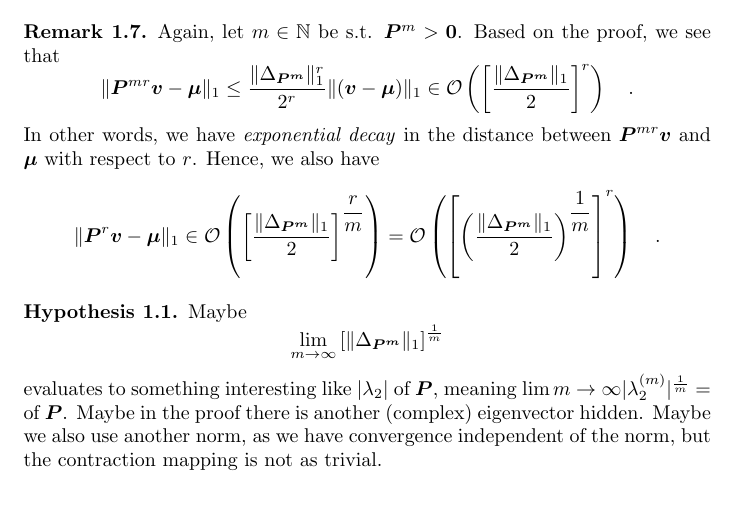
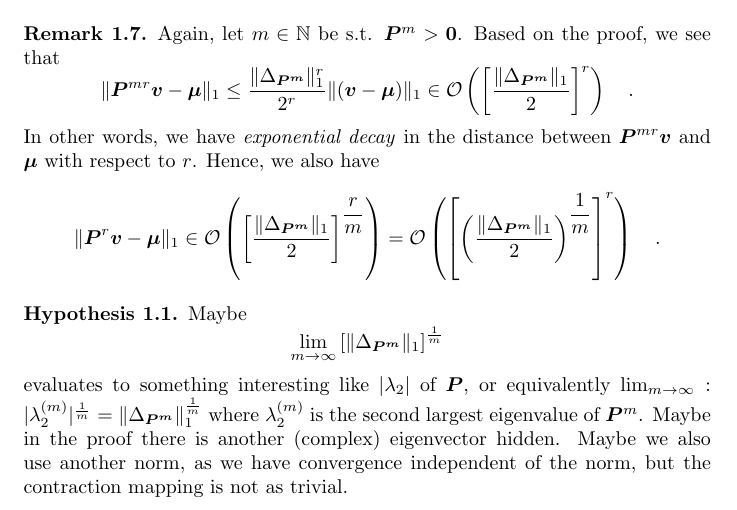
Before and after one commit to Hornissenreizen/Bachelorarbeit, a LaTeX document (latex/chapters/markov_chains_introduction/sub.tex): part of page 11 of 11, cut so that both start at the same text. Compiled offline with pdfLaTeX.

Commit message:
hypothesis

```diff
--- a/latex/chapters/markov_chains_introduction/sub.tex
+++ b/latex/chapters/markov_chains_introduction/sub.tex
@@ -433,7 +433,7 @@ This is a mouthful, and we will not prove this theorem in this general form, as
     \[
         \lim_{m \to \infty} \left[ \|\Delta_{\bm{P^m}}\|_1 \right] ^{\frac{1}{m}}
     \]
-    evaluates to something interesting like $|\lambda_2|$ of $\bm{P}$, meaning $\lim{m \to \infty} |\lambda_2^{(m)}|^{\frac{1}{m}} = $ of $\bm{P}$. Maybe in the proof there is another (complex) eigenvector hidden. Maybe we also use another norm, as we have convergence independent of the norm, but the contraction mapping is not as trivial.
+    evaluates to something interesting like $|\lambda_2|$ of $\bm{P}$, or equivalently $\lim_{m \to \infty}: |\lambda_2^{(m)}|^{\frac{1}{m}} = \|\Delta_{\bm{P^m}}\|_1^\frac{1}{m}$ where $\lambda_2^{(m)}$ is the second largest eigenvalue of $\bm{P}^m$. Maybe in the proof there is another (complex) eigenvector hidden. Maybe we also use another norm, as we have convergence independent of the norm, but the contraction mapping is not as trivial.
 \end{hypothesis}
 
 \end{document}
```
Also changed, not shown: latex/chapters/markov_chains_introduction/sub.pdf, latex/main.pdf, 6 other files.
